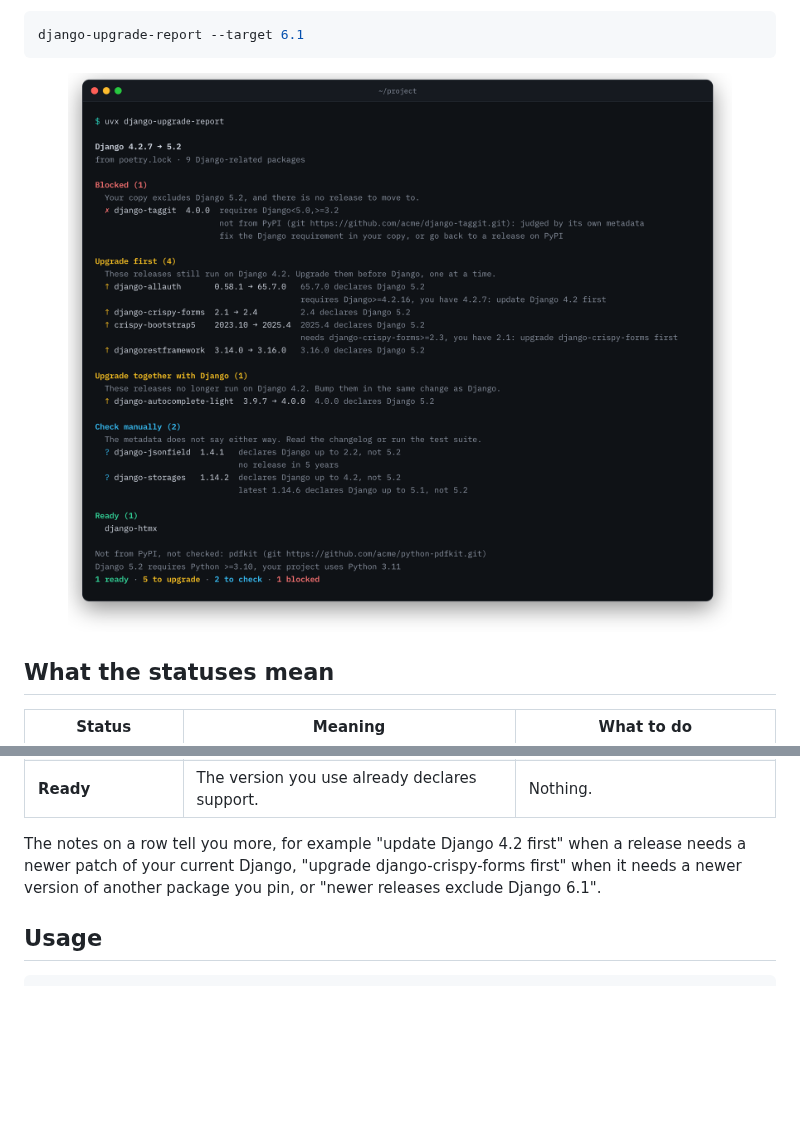
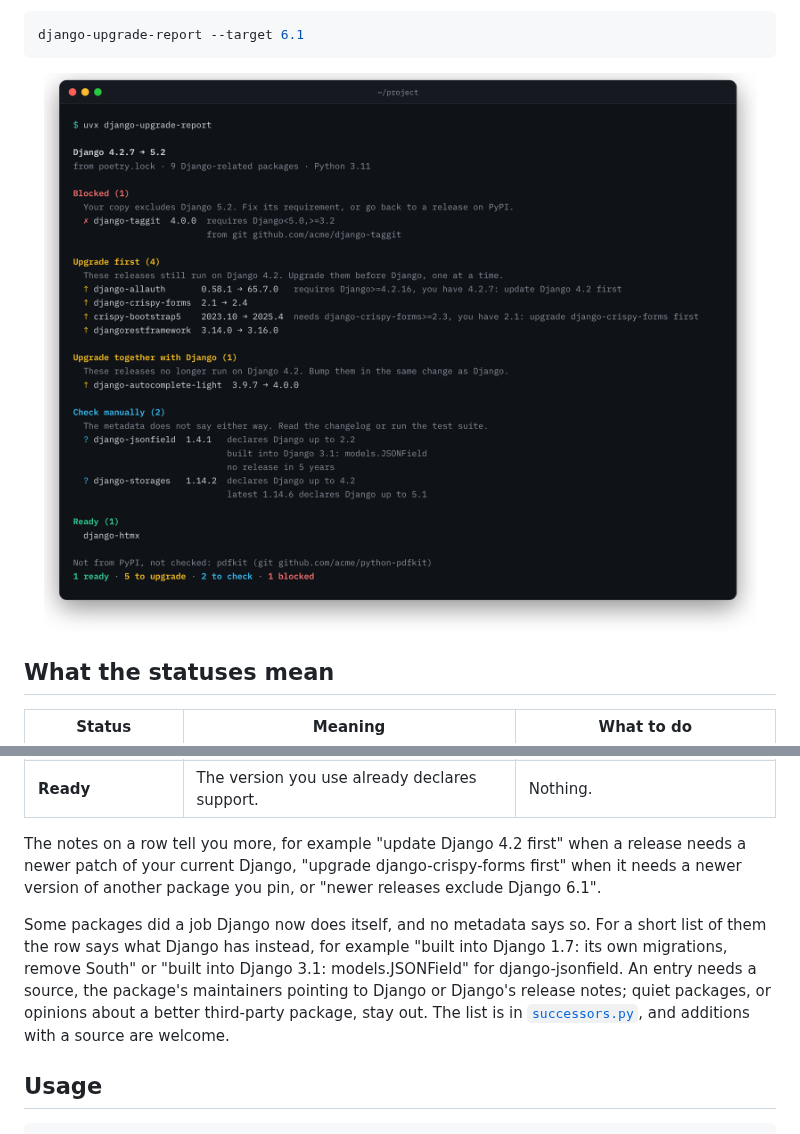
Before and after one commit to derblub/django-upgrade-report, a Markdown page: README.md, 2 parts joined by grey strips. Drawn GitHub-style; pictures changed too: docs/assets/terminal.png; blank space fills up the shorter version.

```diff
--- a/README.md
+++ b/README.md
@@ -93,6 +93,8 @@ django-upgrade-report --target 6.1
 | **Ready** | The version you use already declares support. | Nothing. |
 
 The notes on a row tell you more, for example "update Django 4.2 first" when a release needs a newer patch of your current Django, "upgrade django-crispy-forms first" when it needs a newer version of another package you pin, or "newer releases exclude Django 6.1".
+
+Some packages did a job Django now does itself, and no metadata says so. For a short list of them the row says what Django has instead, for example "built into Django 1.7: its own migrations, remove South" or "built into Django 3.1: models.JSONField" for django-jsonfield. An entry needs a source, the package's maintainers pointing to Django or Django's release notes; quiet packages, or opinions about a better third-party package, stay out. The list is in [`successors.py`](src/django_upgrade_report/successors.py), and additions with a source are welcome.
 
 ## Usage
 
```
Also changed, not shown: CHANGELOG.md (+13 -1 lines), CONTRIBUTING.md (+3 -0 lines), 13 other files.
